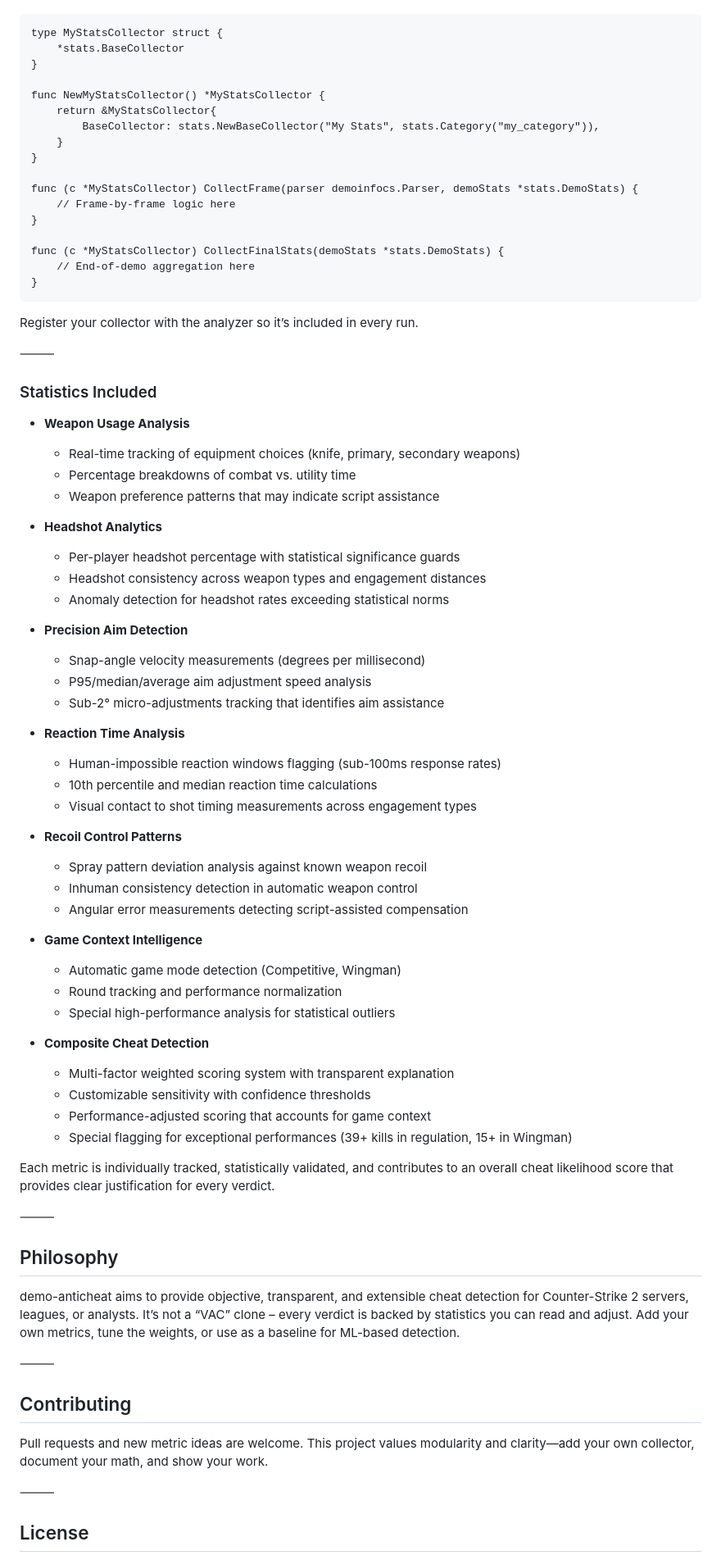
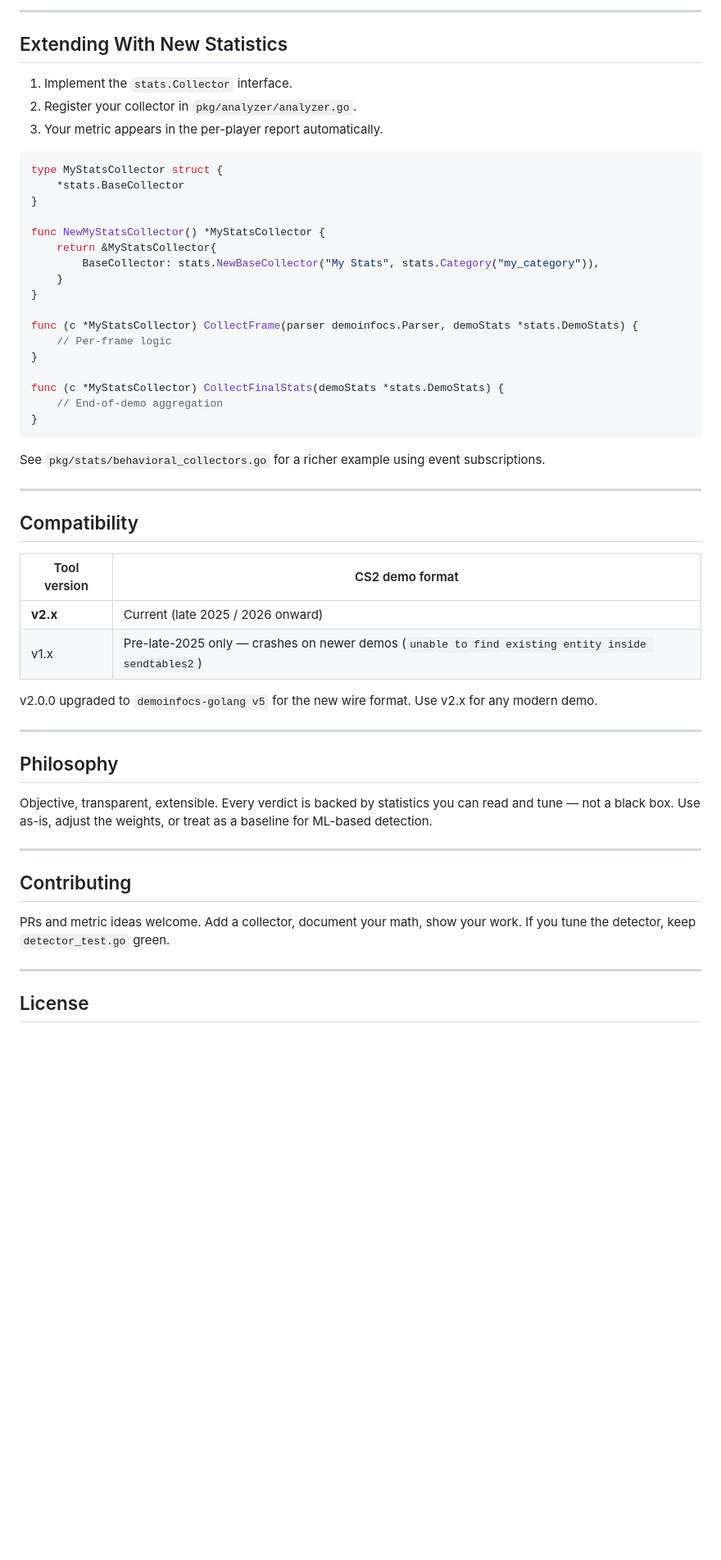
Before and after one commit to TimAnthonyAlexander/demo-anticheat, a Markdown page: README.md, the part around one of its changes. Shown at 82% size. Rendered like a GitHub page; blank space fills up the shorter version.

````diff
--- a/README.md
+++ b/README.md
@@ -90,3 +77,12 @@ Example: Adding a Custom Statistic
+---
+
+## Extending With New Statistics
+
+1. Implement the `stats.Collector` interface.
+2. Register your collector in `pkg/analyzer/analyzer.go`.
+3. Your metric appears in the per-player report automatically.
+
+```go
 type MyStatsCollector struct {
     *stats.BaseCollector
 }
@@ -98,74 +94,40 @@ func NewMyStatsCollector() *MyStatsCollector {
 }
 
 func (c *MyStatsCollector) CollectFrame(parser demoinfocs.Parser, demoStats *stats.DemoStats) {
-    // Frame-by-frame logic here
+    // Per-frame logic
 }
 
 func (c *MyStatsCollector) CollectFinalStats(demoStats *stats.DemoStats) {
-    // End-of-demo aggregation here
+    // End-of-demo aggregation
 }
 ```
 
-Register your collector with the analyzer so it’s included in every run.
+See `pkg/stats/behavioral_collectors.go` for a richer example using event subscriptions.
 
-⸻
+---
 
-### Statistics Included
+## Compatibility
 
-- **Weapon Usage Analysis**
-    - Real-time tracking of equipment choices (knife, primary, secondary weapons)
-    - Percentage breakdowns of combat vs. utility time
-    - Weapon preference patterns that may indicate script assistance
+| Tool version | CS2 demo format |
+|---|---|
+| **v2.x** | Current (late 2025 / 2026 onward) |
+| v1.x | Pre-late-2025 only — crashes on newer demos (`unable to find existing entity inside sendtables2`) |
 
-- **Headshot Analytics**
-    - Per-player headshot percentage with statistical significance guards
-    - Headshot consistency across weapon types and engagement distances
-    - Anomaly detection for headshot rates exceeding statistical norms
+v2.0.0 upgraded to `demoinfocs-golang v5` for the new wire format. Use v2.x for any modern demo.
 
-- **Precision Aim Detection**
-    - Snap-angle velocity measurements (degrees per millisecond)
-    - P95/median/average aim adjustment speed analysis
-    - Sub-2° micro-adjustments tracking that identifies aim assistance
-
-- **Reaction Time Analysis**
-    - Human-impossible reaction windows flagging (sub-100ms response rates)
-    - 10th percentile and median reaction time calculations
-    - Visual contact to shot timing measurements across engagement types
-
-- **Recoil Control Patterns**
-    - Spray pattern deviation analysis against known weapon recoil
-    - Inhuman consistency detection in automatic weapon control
-    - Angular error measurements detecting script-assisted compensation
-
-- **Game Context Intelligence**
-    - Automatic game mode detection (Competitive, Wingman)
-    - Round tracking and performance normalization
-    - Special high-performance analysis for statistical outliers
-
-- **Composite Cheat Detection**
-    - Multi-factor weighted scoring system with transparent explanation
-    - Customizable sensitivity with confidence thresholds
-    - Performance-adjusted scoring that accounts for game context
-    - Special flagging for exceptional performances (39+ kills in regulation, 15+ in Wingman)
-
-Each metric is individually tracked, statistically validated, and contributes to an overall cheat likelihood score that provides clear justification for every verdict.
-
-⸻
+---
 
 ## Philosophy
 
-demo-anticheat aims to provide objective, transparent, and extensible cheat detection for Counter-Strike 2 servers, leagues, or analysts.
-It’s not a “VAC” clone – every verdict is backed by statistics you can read and adjust.
-Add your own metrics, tune the weights, or use as a baseline for ML-based detection.
+Objective, transparent, extensible. Every verdict is backed by statistics you can read and tune — not a black box. Use as-is, adjust the weights, or treat as a baseline for ML-based detection.
 
-⸻
+---
 
 ## Contributing
 
-Pull requests and new metric ideas are welcome.
-This project values modularity and clarity—add your own collector, document your math, and show your work.
+PRs and metric ideas welcome. Add a collector, document your math, show your work. If you tune the detector, keep `detector_test.go` green.
 
-⸻
+---
 
 ## License
 
````
Also changed, not shown: other parts of README.md (+39 -58 lines).
